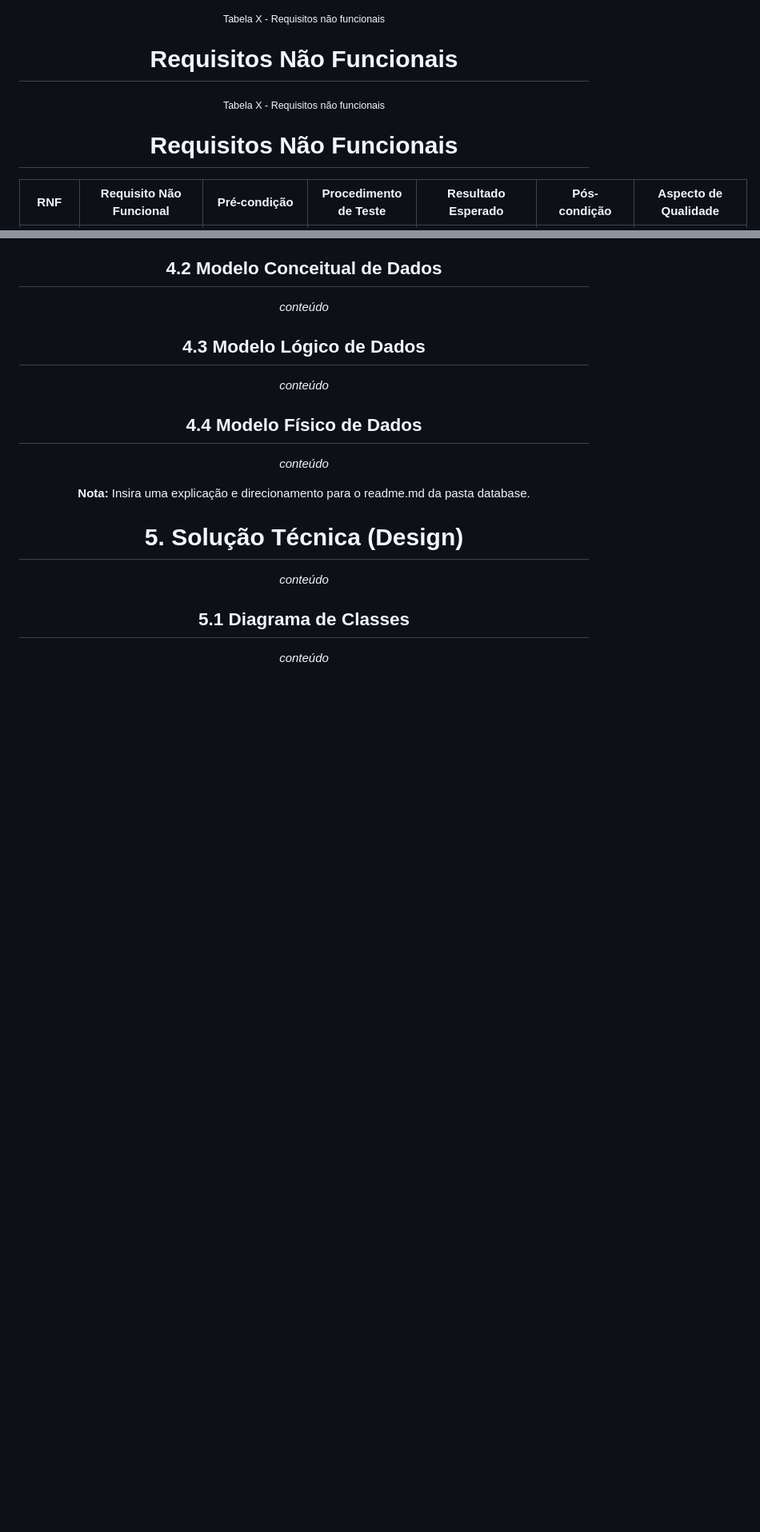
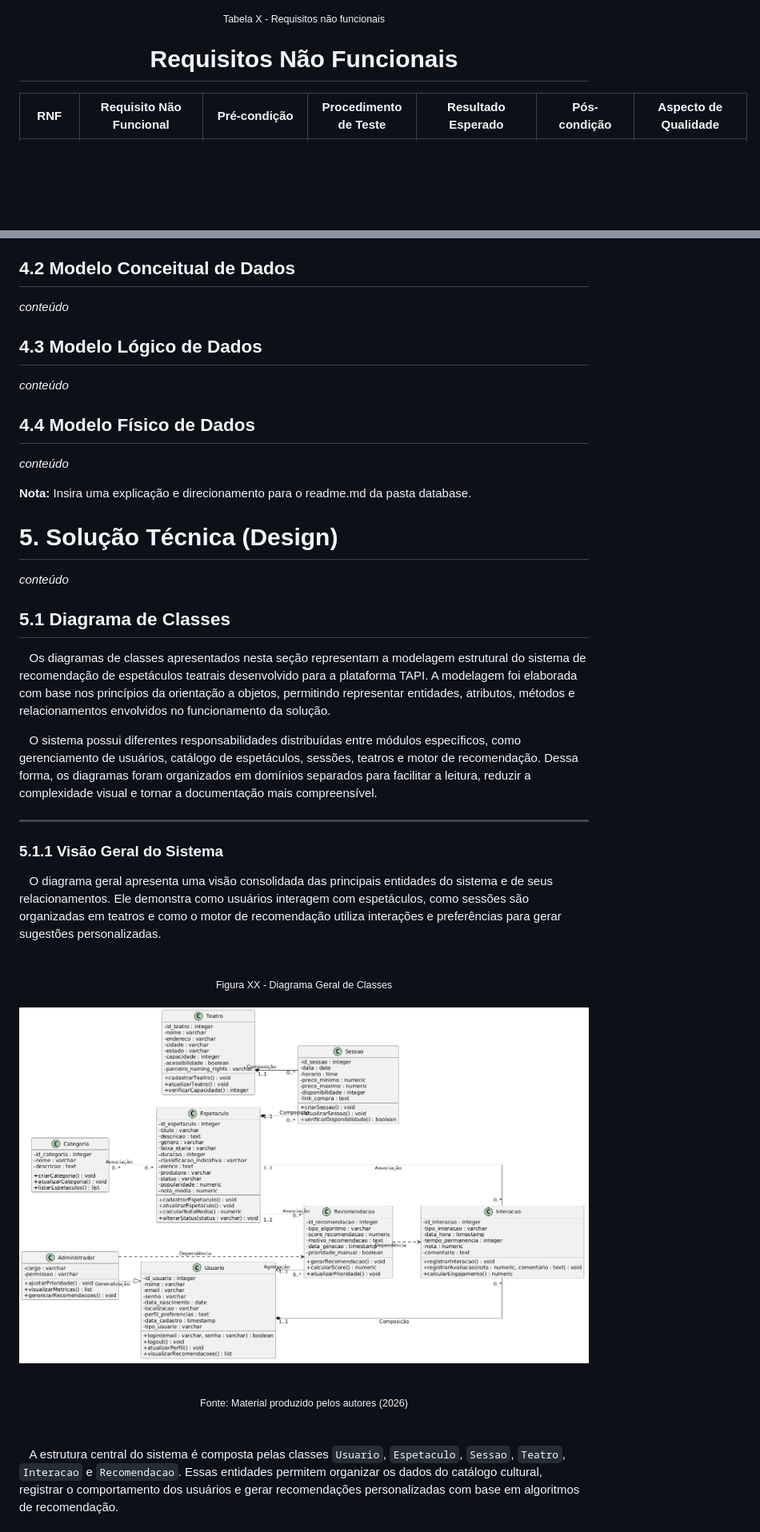
Before and after one commit to jjalmeidadev/spotlight, a Markdown page: documentos/Projeto.md, 2 parts joined by grey strips. Shown: that part at 80% size. Drawn GitHub-style; pictures changed too: documentos/img/diagrama-geral.png (added); blank space fills up the shorter version.

Commit message:
docs: adiciona documentação do diagrama de classes nas seções 5.1.1 e 5.1.2 - refs #91

```diff
--- a/documentos/Projeto.md
+++ b/documentos/Projeto.md
@@ -1050,9 +1050,6 @@ _conteúdo_
 
 # Requisitos Não Funcionais
 
-<div align="center"> <sub>Tabela X - Requisitos não funcionais</sub>
-
-# Requisitos Não Funcionais
 
 | RNF   | Requisito Não Funcional | Pré-condição | Procedimento de Teste | Resultado Esperado | Pós-condição | Aspecto de Qualidade |
 | ----- | ---------------------- | ------------ | ---------------------- | ------------------ | ------------ | -------------------- |
@@ -1140,4 +1137,31 @@ _conteúdo_
 _conteúdo_
 
 ## 5.1 Diagrama de Classes
-_conteúdo_
+
+
+&nbsp;&nbsp;&nbsp;Os diagramas de classes apresentados nesta seção representam a modelagem estrutural do sistema de recomendação de espetáculos teatrais desenvolvido para a plataforma TAPI. A modelagem foi elaborada com base nos princípios da orientação a objetos, permitindo representar entidades, atributos, métodos e relacionamentos envolvidos no funcionamento da solução.
+
+&nbsp;&nbsp;&nbsp;O sistema possui diferentes responsabilidades distribuídas entre módulos específicos, como gerenciamento de usuários, catálogo de espetáculos, sessões, teatros e motor de recomendação. Dessa forma, os diagramas foram organizados em domínios separados para facilitar a leitura, reduzir a complexidade visual e tornar a documentação mais compreensível.
+
+---
+
+### 5.1.1 Visão Geral do Sistema
+
+&nbsp;&nbsp;&nbsp;O diagrama geral apresenta uma visão consolidada das principais entidades do sistema e de seus relacionamentos. Ele demonstra como usuários interagem com espetáculos, como sessões são organizadas em teatros e como o motor de recomendação utiliza interações e preferências para gerar sugestões personalizadas.
+
+<br>
+
+<div align="center">
+<sub>Figura XX - Diagrama Geral de Classes</sub>
+<br><br>
+
+<img src="./img/diagrama-geral.png" width="100%">
+
+<br><br>
+<sup>Fonte: Material produzido pelos autores (2026)</sup>
+</div>
+
+<br>
+
+&nbsp;&nbsp;&nbsp;A estrutura central do sistema é composta pelas classes `Usuario`, `Espetaculo`, `Sessao`, `Teatro`, `Interacao` e `Recomendacao`. Essas entidades permitem organizar os dados do catálogo cultural, registrar o comportamento dos usuários e gerar recomendações personalizadas com base em algoritmos de recomendação.
+
```
Also changed, not shown: other parts of documentos/Projeto.md (+74 -0 lines), documentos/img/diagrama-usuarios.png (added).
